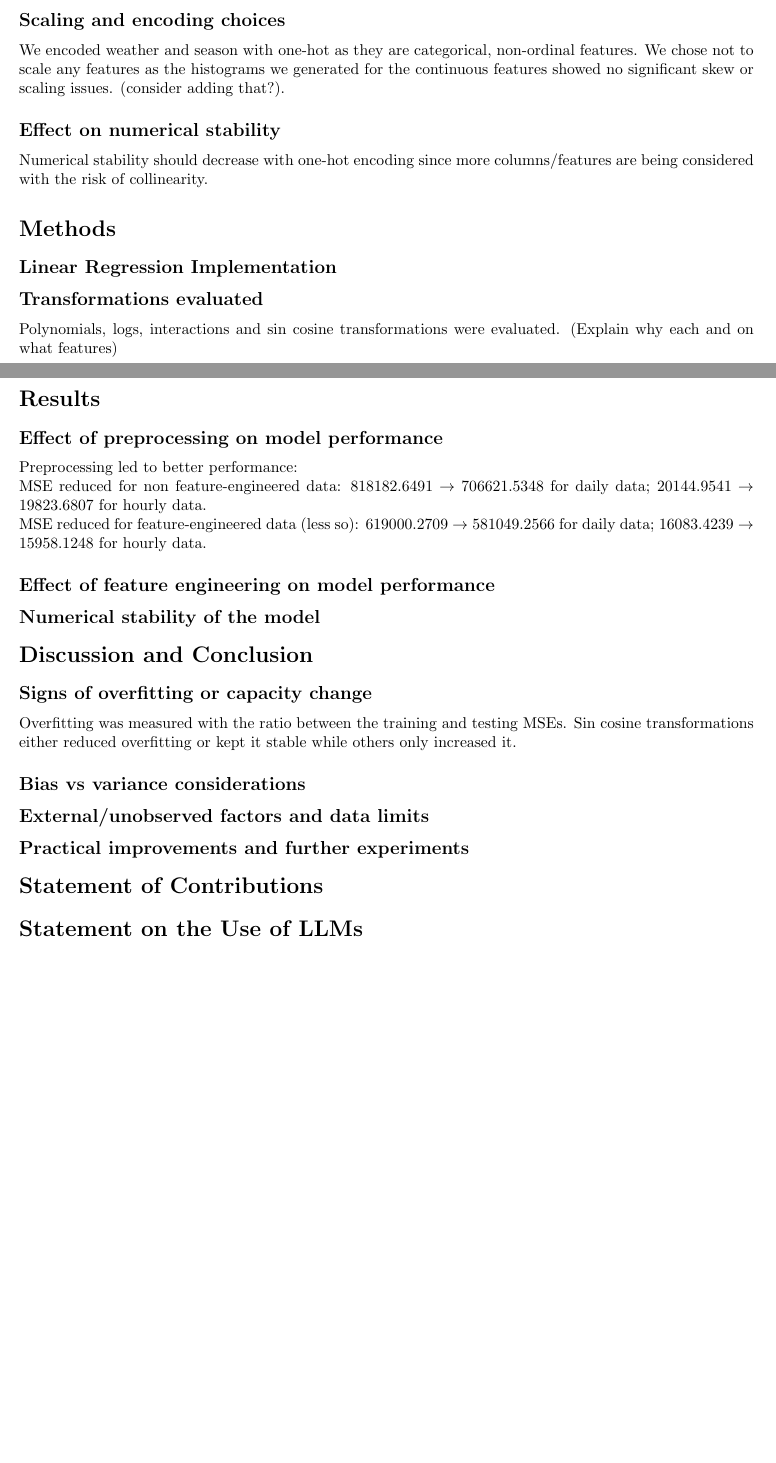
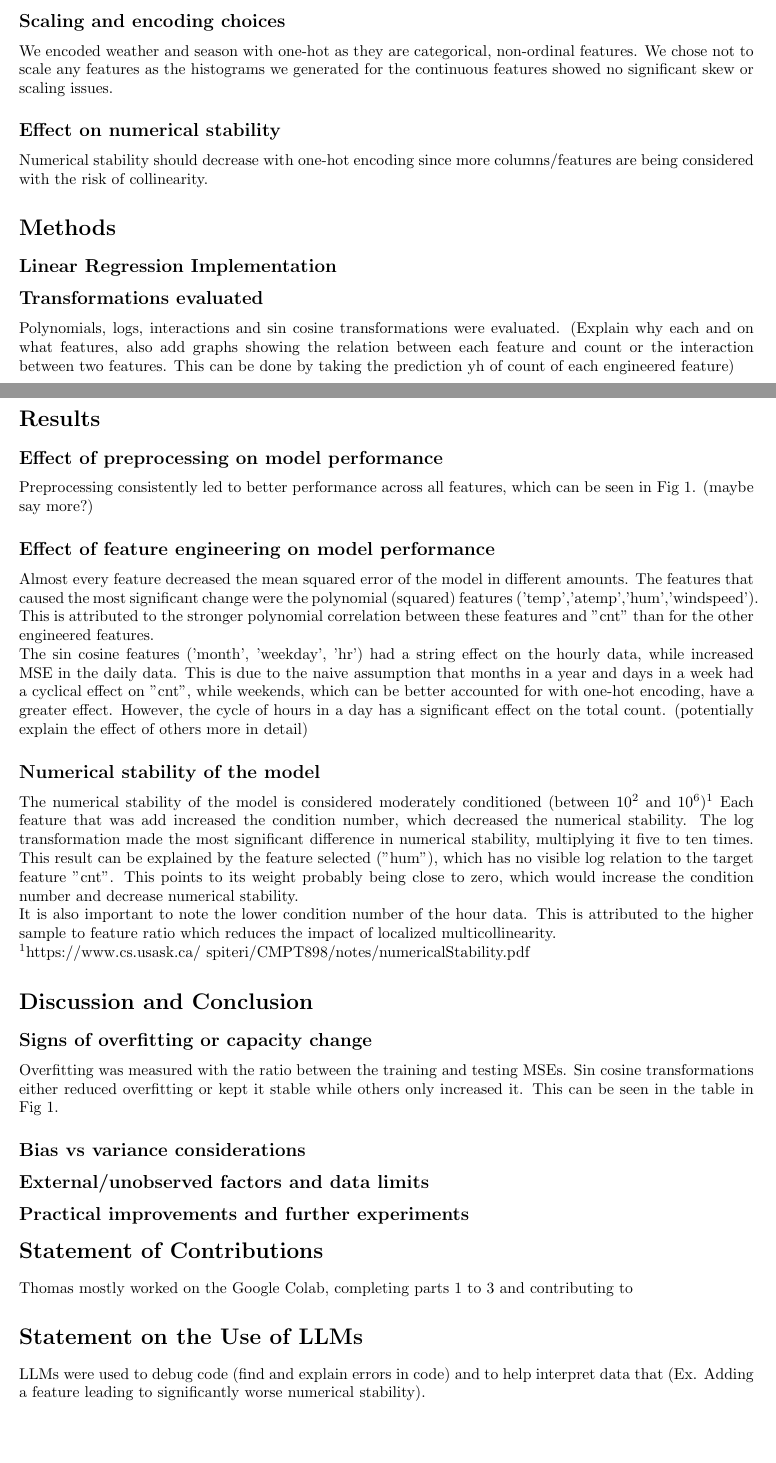
Before and after one commit to Daesere/551Assignments, a LaTeX paper (writeup/main.tex): two parts of pages 1 and 2 of 3, joined at a grey line, cut so that both start at the same text. Compiled offline with pdfLaTeX.

Commit message:
Updates to writeup

```diff
--- a/writeup/main.tex
+++ b/writeup/main.tex
@@ -28,7 +28,7 @@ As the dataset's website stated, there were no missing values in the data. We co
 \subsection{Cleaning}
 We dropped the `casual' and `registered' features as their sum is equal to the target, `cnt'. This prevents these features from leaking the target when training.
 \subsection{Scaling and encoding choices}
-We encoded weather and season with one-hot as they are categorical, non-ordinal features. We chose not to scale any features as the histograms we generated for the continuous features showed no significant skew or scaling issues. (consider adding that?).
+We encoded weather and season with one-hot as they are categorical, non-ordinal features. We chose not to scale any features as the histograms we generated for the continuous features showed no significant skew or scaling issues.
 \subsection{Effect on numerical stability}
 Numerical stability should decrease with one-hot encoding since more columns/features are being considered with the risk of collinearity.
 
@@ -36,7 +36,7 @@ Numerical stability should decrease with one-hot encoding since more columns/fea
 % Describe your linear regression implementation and feature engineering approach.
 \subsection{Linear Regression Implementation}
 \subsection{Transformations evaluated}
-Polynomials, logs, interactions and sin cosine transformations were evaluated. (Explain why each and on what features)
+Polynomials, logs, interactions and sin cosine transformations were evaluated. (Explain why each and on what features, also add graphs showing the relation between each feature and count or the interaction between two features. This can be done by taking the prediction yh of count of each engineered feature)
 
 \section{Results}
 \begin{figure}[h]
@@ -48,25 +48,27 @@ Polynomials, logs, interactions and sin cosine transformations were evaluated. (
 \end{figure}
 % Report quantitative results (MSE) and include figures or tables where appropriate.
 \subsection{Effect of preprocessing on model performance}
-Preprocessing led to better performance: \\
-MSE reduced for non feature-engineered data: $818182.6491 \to 706621.5348$ for daily data; $20144.9541 \to 19823.6807$ for hourly data. \\
-MSE reduced for feature-engineered data (less so): $619000.2709 \to 581049.2566$ for daily data; $16083.4239 \to 15958.1248$ for hourly data.
+Preprocessing consistently led to better performance across all features, which can be seen in Fig 1. (maybe say more?)
 \subsection{Effect of feature engineering on model performance}
-
+Almost every feature decreased the mean squared error of the model in different amounts. The features that caused the most significant change were the polynomial (squared) features ('temp','atemp','hum','windspeed'). This is attributed to the stronger polynomial correlation between these features and "cnt" than for the other engineered features. \\
+The sin cosine features ('month', 'weekday', 'hr') had a string effect on the hourly data, while increased MSE in the daily data. This is due to the naive assumption that months in a year and days in a week had a cyclical effect on "cnt", while weekends, which can be better accounted for with one-hot encoding, have a greater effect. However, the cycle of hours in a day has a significant effect on the total count. (potentially explain the effect of others more in detail)
 \subsection{Numerical stability of the model}
-
+The numerical stability of the model is considered moderately conditioned (between $10^2$ and $10^6$)\textsuperscript{1} Each feature that was add increased the condition number, which decreased the numerical stability. The log transformation made the most significant difference in numerical stability, multiplying it five to ten times. This result can be explained by the feature selected ("hum"), which has no visible log relation to the target feature "cnt". This points to its weight probably being close to zero, which would increase the condition number and decrease numerical stability. \\
+It is also important to note the lower condition number of the hour data. This is attributed to the higher sample to feature ratio which reduces the impact of localized multicollinearity.\\
+\textsuperscript{1}https://www.cs.usask.ca/~spiteri/CMPT898/notes/numericalStability.pdf
 \section{Discussion and Conclusion}
 % Interpret results, discuss limitations, and suggest next steps.
 \subsection{Signs of overfitting or capacity change}
-Overfitting was measured with the ratio between the training and testing MSEs. Sin cosine transformations either reduced overfitting or kept it stable while others only increased it.
+Overfitting was measured with the ratio between the training and testing MSEs. Sin cosine transformations either reduced overfitting or kept it stable while others only increased it. This can be seen in the table in Fig 1.
 \subsection{Bias vs variance considerations}
 \subsection{External/unobserved factors and data limits}
 \subsection{Practical improvements and further experiments}
 
 \section{Statement of Contributions}
 % Briefly describe how all team members contributed (1-3 sentences).
+Thomas mostly worked on the Google Colab, completing parts 1 to 3 and contributing to
 
 \section{Statement on the Use of LLMs}
-% How did you use LLMs if at all for the project (1-3 sentences).
+LLMs were used to debug code (find and explain errors in code) and to help interpret data that (Ex. Adding a feature leading to significantly worse numerical stability).
 
 \end{document}
```
